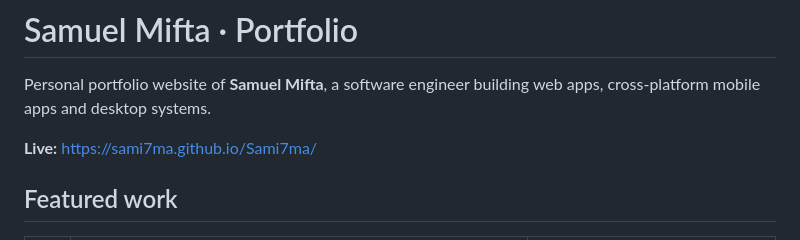
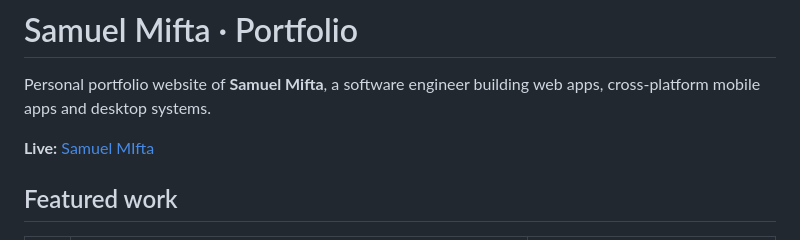
Before and after one commit to Sami7ma/Samuel-Mifta, a Markdown page: README.md, the part around the change. Drawn GitHub-style.

```diff
--- a/README.md
+++ b/README.md
@@ -2,7 +2,7 @@
 
 Personal portfolio website of **Samuel Mifta**, a software engineer building web apps, cross-platform mobile apps and desktop systems.
 
-**Live:** https://sami7ma.github.io/Sami7ma/
+**Live:** [Samuel MIfta](https://sami7ma.github.io/Samuel-Mifta/)
 
 ## Featured work
 
```
